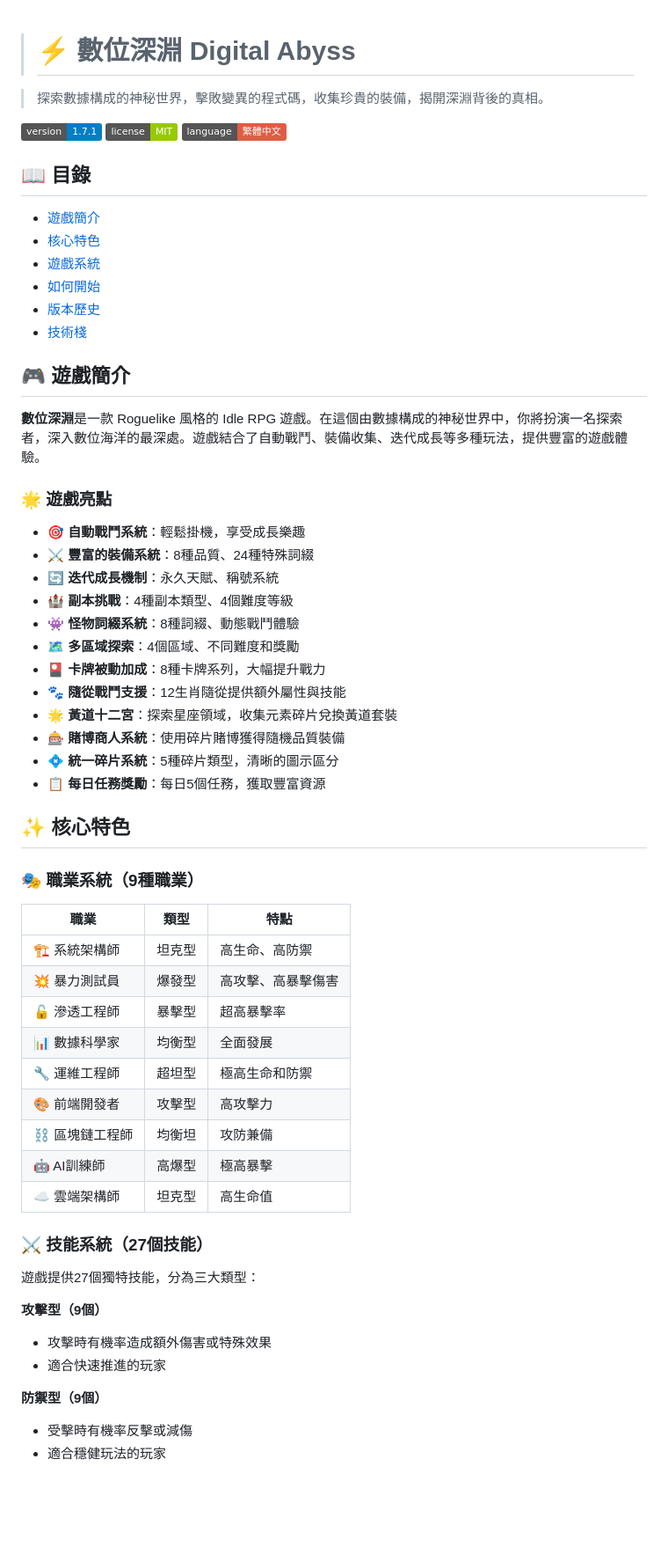
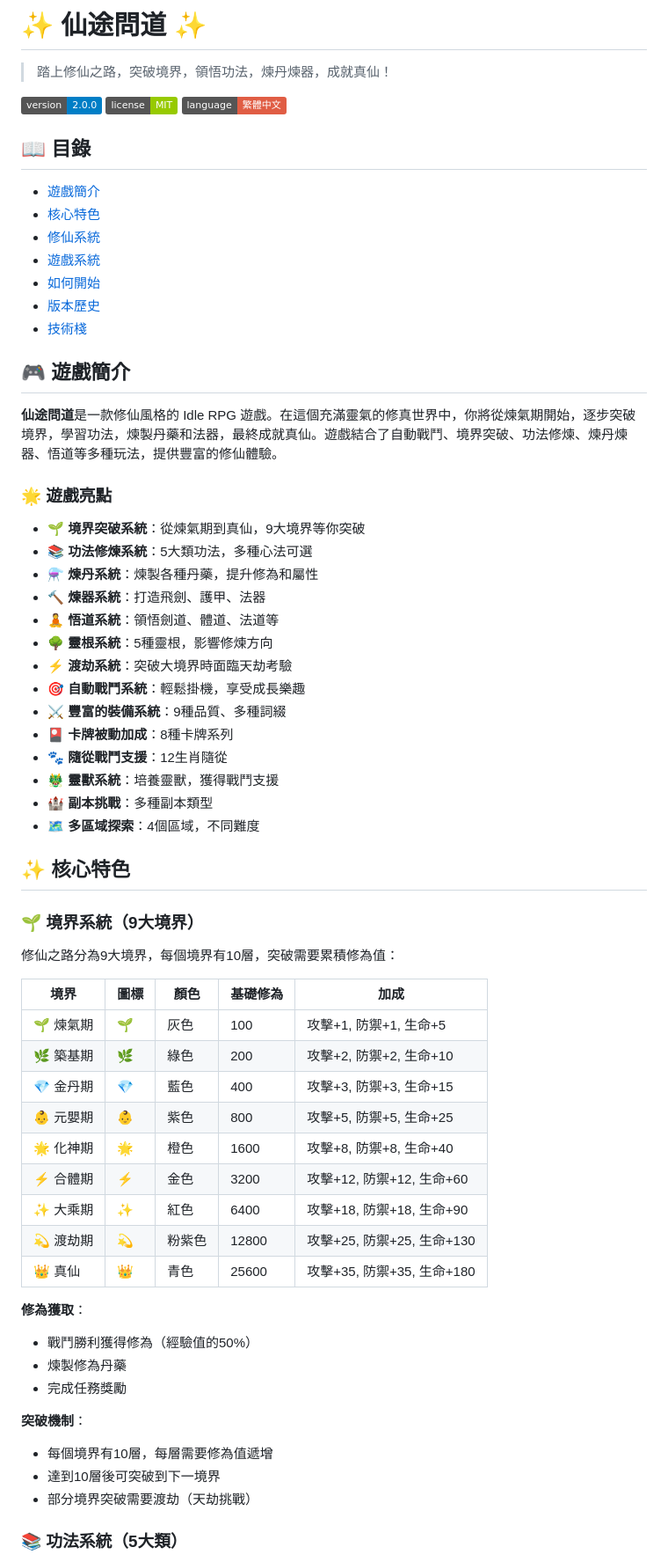
Before and after one commit to polo1364/mafa-deep-well, a Markdown page: README.md, the part around the change printed below. Shown: that part at 88% size. GitHub-like rendering; badges without logos; blank space fills up the shorter version.

```diff
--- a/README.md
+++ b/README.md
@@ -1,9 +1,8 @@
+# ✨ 仙途問道 ✨
 
-> # ⚡ 數位深淵 Digital Abyss
+> 踏上修仙之路，突破境界，領悟功法，煉丹煉器，成就真仙！
 
-> 探索數據構成的神秘世界，擊敗變異的程式碼，收集珍貴的裝備，揭開深淵背後的真相。
-
-[![Version](https://img.shields.io/badge/version-1.7.1-blue.svg)](https://github.com/yourusername/digital-abyss)
+[![Version](https://img.shields.io/badge/version-2.0.0-blue.svg)](https://github.com/yourusername/xian-tu-wen-dao)
 [![License](https://img.shields.io/badge/license-MIT-green.svg)](LICENSE)
 [![Language](https://img.shields.io/badge/language-繁體中文-red.svg)](README.md)
 
@@ -11,6 +10,7 @@
 
 - [遊戲簡介](#遊戲簡介)
 - [核心特色](#核心特色)
+- [修仙系統](#修仙系統)
 - [遊戲系統](#遊戲系統)
 - [如何開始](#如何開始)
 - [版本歷史](#版本歷史)
@@ -18,48 +18,52 @@
 
 ## 🎮 遊戲簡介
 
-**數位深淵**是一款 Roguelike 風格的 Idle RPG 遊戲。在這個由數據構成的神秘世界中，你將扮演一名探索者，深入數位海洋的最深處。遊戲結合了自動戰鬥、裝備收集、迭代成長等多種玩法，提供豐富的遊戲體驗。
+**仙途問道**是一款修仙風格的 Idle RPG 遊戲。在這個充滿靈氣的修真世界中，你將從煉氣期開始，逐步突破境界，學習功法，煉製丹藥和法器，最終成就真仙。遊戲結合了自動戰鬥、境界突破、功法修煉、煉丹煉器、悟道等多種玩法，提供豐富的修仙體驗。
 
 ### 🌟 遊戲亮點
 
+- 🌱 **境界突破系統**：從煉氣期到真仙，9大境界等你突破
+- 📚 **功法修煉系統**：5大類功法，多種心法可選
+- ⚗️ **煉丹系統**：煉製各種丹藥，提升修為和屬性
+- 🔨 **煉器系統**：打造飛劍、護甲、法器
+- 🧘 **悟道系統**：領悟劍道、體道、法道等
+- 🌳 **靈根系統**：5種靈根，影響修煉方向
+- ⚡ **渡劫系統**：突破大境界時面臨天劫考驗
 - 🎯 **自動戰鬥系統**：輕鬆掛機，享受成長樂趣
-- ⚔️ **豐富的裝備系統**：8種品質、24種特殊詞綴
-- 🔄 **迭代成長機制**：永久天賦、稱號系統
-- 🏰 **副本挑戰**：4種副本類型、4個難度等級
-- 👾 **怪物詞綴系統**：8種詞綴、動態戰鬥體驗
-- 🗺️ **多區域探索**：4個區域、不同難度和獎勵
-- 🎴 **卡牌被動加成**：8種卡牌系列，大幅提升戰力
-- 🐾 **隨從戰鬥支援**：12生肖隨從提供額外屬性與技能
-- 🌟 **黃道十二宮**：探索星座領域，收集元素碎片兌換黃道套裝
-- 🎰 **賭博商人系統**：使用碎片賭博獲得隨機品質裝備
-- 💠 **統一碎片系統**：5種碎片類型，清晰的圖示區分
-- 📋 **每日任務獎勵**：每日5個任務，獲取豐富資源
+- ⚔️ **豐富的裝備系統**：9種品質、多種詞綴
+- 🎴 **卡牌被動加成**：8種卡牌系列
+- 🐾 **隨從戰鬥支援**：12生肖隨從
+- 🐲 **靈獸系統**：培養靈獸，獲得戰鬥支援
+- 🏰 **副本挑戰**：多種副本類型
+- 🗺️ **多區域探索**：4個區域，不同難度
 
 ## ✨ 核心特色
 
-### 🎭 職業系統（9種職業）
+### 🌱 境界系統（9大境界）
 
-| 職業 | 類型 | 特點 |
-|------|------|------|
-| 🏗️ 系統架構師 | 坦克型 | 高生命、高防禦 |
-| 💥 暴力測試員 | 爆發型 | 高攻擊、高暴擊傷害 |
-| 🔓 滲透工程師 | 暴擊型 | 超高暴擊率 |
-| 📊 數據科學家 | 均衡型 | 全面發展 |
-| 🔧 運維工程師 | 超坦型 | 極高生命和防禦 |
-| 🎨 前端開發者 | 攻擊型 | 高攻擊力 |
-| ⛓️ 區塊鏈工程師 | 均衡坦 | 攻防兼備 |
-| 🤖 AI訓練師 | 高爆型 | 極高暴擊 |
-| ☁️ 雲端架構師 | 坦克型 | 高生命值 |
+修仙之路分為9大境界，每個境界有10層，突破需要累積修為值：
 
-### ⚔️ 技能系統（27個技能）
+| 境界 | 圖標 | 顏色 | 基礎修為 | 加成 |
+|------|------|------|----------|------|
+| 🌱 煉氣期 | 🌱 | 灰色 | 100 | 攻擊+1, 防禦+1, 生命+5 |
+| 🌿 築基期 | 🌿 | 綠色 | 200 | 攻擊+2, 防禦+2, 生命+10 |
+| 💎 金丹期 | 💎 | 藍色 | 400 | 攻擊+3, 防禦+3, 生命+15 |
+| 👶 元嬰期 | 👶 | 紫色 | 800 | 攻擊+5, 防禦+5, 生命+25 |
+| 🌟 化神期 | 🌟 | 橙色 | 1600 | 攻擊+8, 防禦+8, 生命+40 |
+| ⚡ 合體期 | ⚡ | 金色 | 3200 | 攻擊+12, 防禦+12, 生命+60 |
+| ✨ 大乘期 | ✨ | 紅色 | 6400 | 攻擊+18, 防禦+18, 生命+90 |
+| 💫 渡劫期 | 💫 | 粉紫色 | 12800 | 攻擊+25, 防禦+25, 生命+130 |
+| 👑 真仙 | 👑 | 青色 | 25600 | 攻擊+35, 防禦+35, 生命+180 |
 
-遊戲提供27個獨特技能，分為三大類型：
+**修為獲取**：
+- 戰鬥勝利獲得修為（經驗值的50%）
+- 煉製修為丹藥
+- 完成任務獎勵
 
-**攻擊型（9個）**
-- 攻擊時有機率造成額外傷害或特殊效果
-- 適合快速推進的玩家
+**突破機制**：
+- 每個境界有10層，每層需要修為值遞增
+- 達到10層後可突破到下一境界
+- 部分境界突破需要渡劫（天劫挑戰）
 
-**防禦型（9個）**
-- 受擊時有機率反擊或減傷
-- 適合穩健玩法的玩家
+### 📚 功法系統（5大類）
 
```
Also changed, not shown: other parts of README.md (+323 -319 lines).
